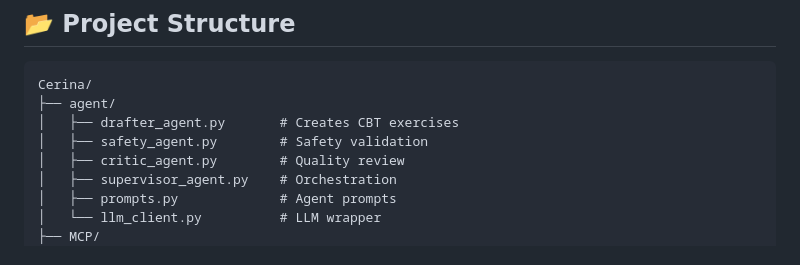
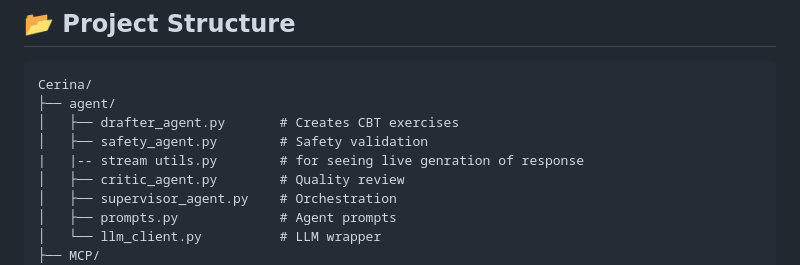
Before and after one commit to rajrounak21/Cerina-Foundry, a Markdown page: README.md, the part around the change. GitHub-like rendering.

Commit message:
Update README with project details and instructions

```diff
--- a/README.md
+++ b/README.md
@@ -221,6 +221,7 @@ Cerina/
 ├── agent/
 │   ├── drafter_agent.py       # Creates CBT exercises
 │   ├── safety_agent.py        # Safety validation
+|   |-- stream utils.py        # for seeing live genration of response
 │   ├── critic_agent.py        # Quality review
 │   ├── supervisor_agent.py    # Orchestration
 │   ├── prompts.py             # Agent prompts
```
